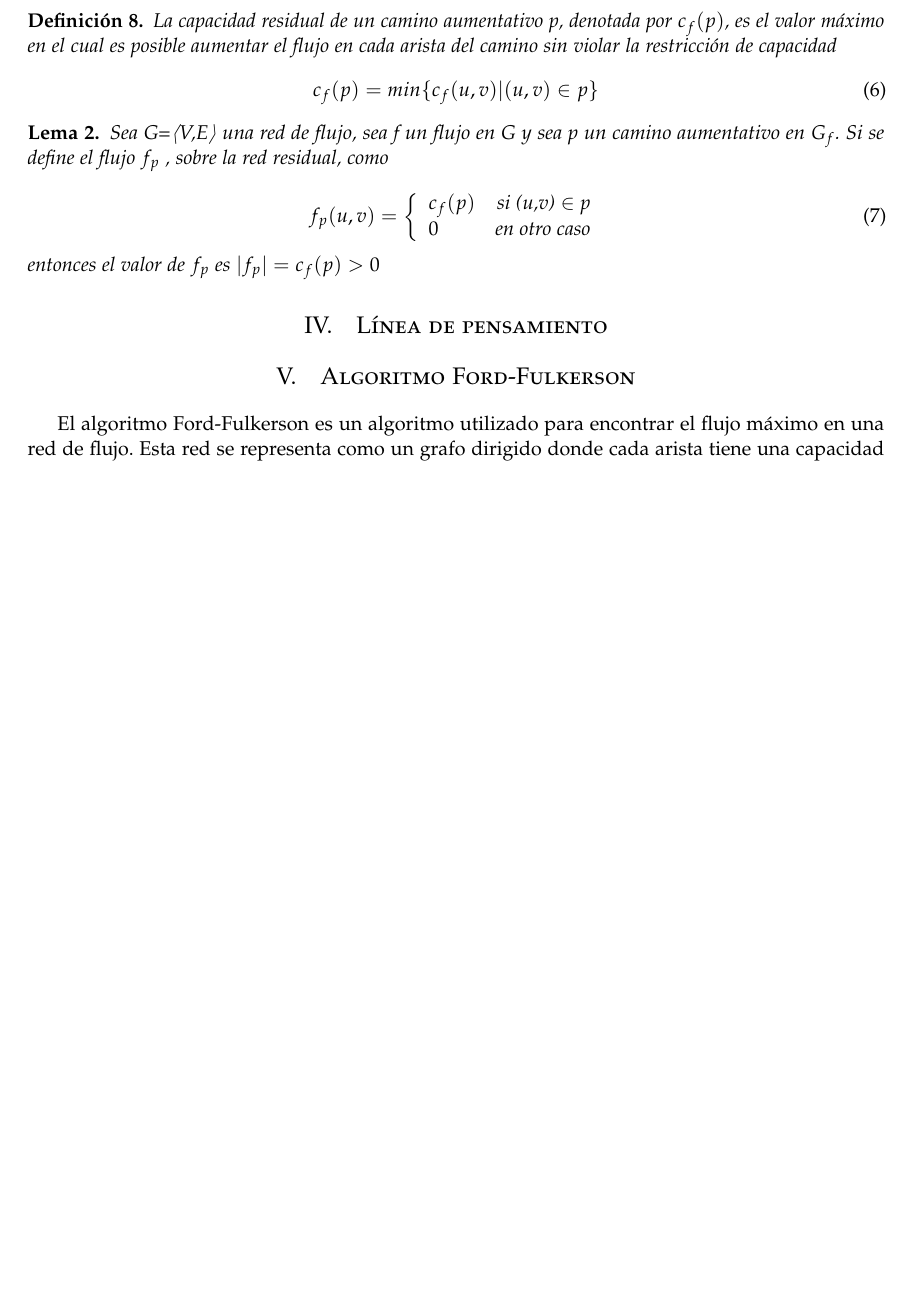
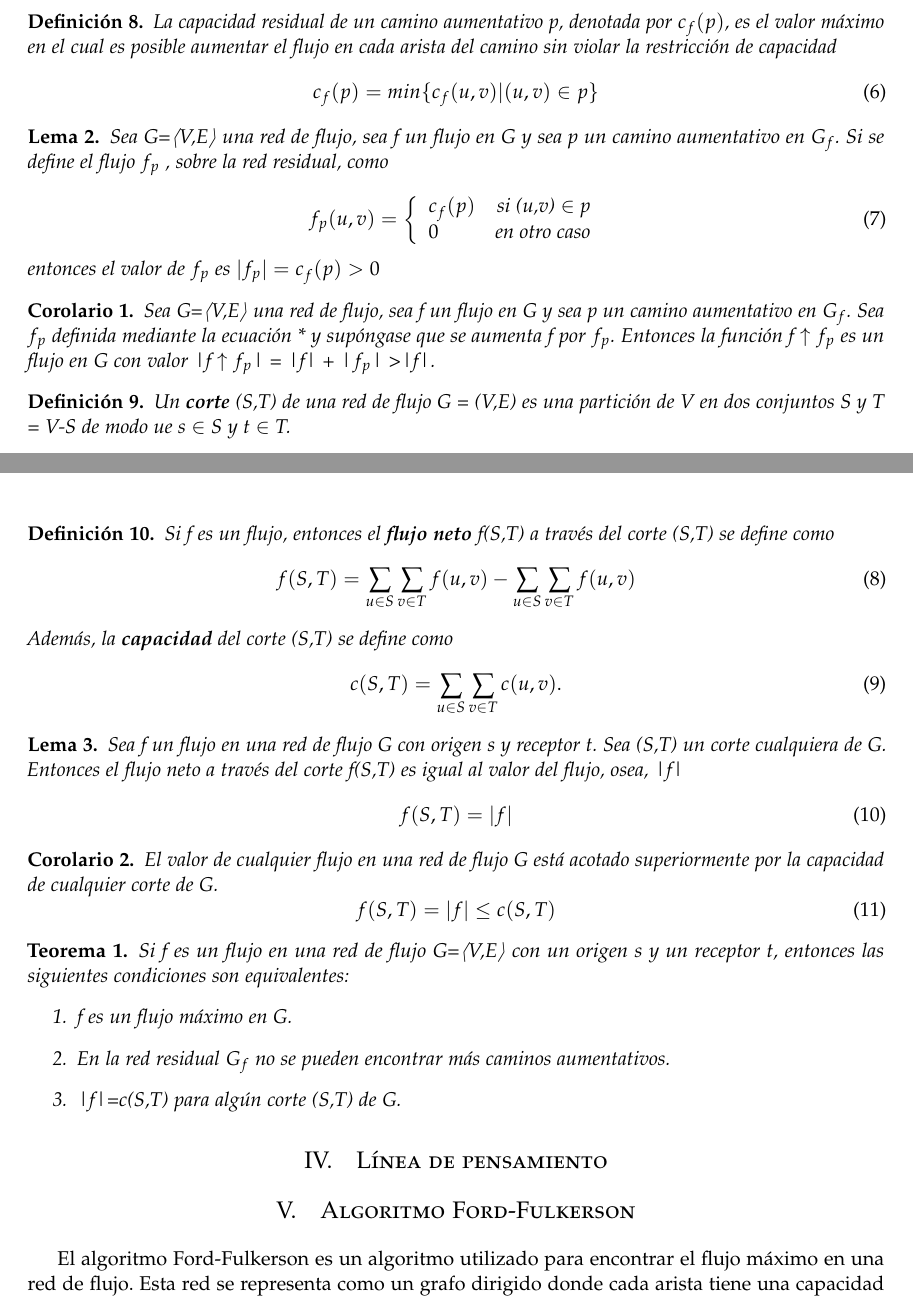
Before and after one commit to computer-science-crows/algorithms-design-and-analysis, a LaTeX document (corruption-strategy/docs/corruption-strategy.tex): part of page 2 of 3 before the commit and two parts of pages 2 and 3 of 4 after it, the two joined at a grey line, cut so that both start at the same text, the shorter picture padded with empty space. Compiled offline with pdfLaTeX.

Commit message:
update docs, ford-fulkerson definitions

```diff
--- a/corruption-strategy/docs/corruption-strategy.tex
+++ b/corruption-strategy/docs/corruption-strategy.tex
@@ -133,6 +133,7 @@
 \newtheorem{mydef}{Definici\'on}%[section]
 \newtheorem{lem}{Lema}
 \newtheorem{fig}{\scriptsize{Figura}}
+\newtheorem{col}{Corolario}
 
 
 \renewcommand{\qedsymbol}{\rule{0.7em}{0.7em}}
@@ -272,9 +273,49 @@
 		\end{equation}
 		entonces el valor de $f_p$ es $|f_p|=c_f(p)>0$
 
-
 	\end{lem}
 
+	\begin{col}
+		Sea G=〈V,E〉 una red de flujo, sea f un flujo en G y sea p un camino aumentativo en $G_f$. Sea $f_p$ definida mediante la ecuación * y supóngase que se aumenta f por $f_p$. Entonces la función f $\uparrow$ $f_p$ es un flujo en G con valor |f $\uparrow$ $f_p$| = |f| + |$f_p$| > |f|.
+	\end{col}
+
+	\begin{mydef}
+		Un \textbf{corte} (S,T) de una red de flujo G = (V,E) es una partici\'on de V en dos conjuntos S y T = V-S de modo 	ue s $\in$ S y t $\in$ T.
+	\end{mydef}
+
+	\begin{mydef}
+		Si f es un flujo, entonces el \textbf{flujo neto} f(S,T) a trav\'es del corte (S,T) se define como
+		\begin{equation}
+			f(S,T) = \sum_{u\in S} \sum_{v\in T} f(u,v) - \sum_{u \in S}\sum_{v \in T} f(u,v)
+		\end{equation}
+	Adem\'as, la \textbf{capacidad} del corte (S,T) se define como
+	\begin{equation}
+		c(S,T) = \sum_{u \in S}\sum_{v \in T}c(u,v).
+	\end{equation}
+	\end{mydef}
+
+	\begin{lem}
+		Sea f un flujo en una red de flujo G con origen s y receptor t. Sea (S,T) un corte cualquiera de G. Entonces el flujo neto a través del corte f(S,T) es igual al valor del flujo, osea, |f|
+		\begin{equation}
+			f(S,T) = |f|
+		\end{equation}
+	\end{lem}
+
+	\begin{col}
+		El valor de cualquier flujo en una red de flujo G está acotado superiormente por la capacidad de cualquier corte de G.
+		\begin{equation}
+			f(S,T) = |f| \leq c(S,T)
+		\end{equation}
+	\end{col}
+
+	\begin{thm}
+		Si f es un flujo en una red de flujo G=〈V,E〉 con un origen s y un receptor t, entonces las siguientes condiciones son equivalentes:
+		\begin{enumerate}
+			\item f es un flujo máximo en G.
+			\item En la red residual $G_f$ no se pueden encontrar más caminos aumentativos.
+			\item  |f|=c(S,T) para algún corte (S,T) de G.
+		\end{enumerate}
+	\end{thm}
 	\section{L\'inea de pensamiento}
 
 	\section{Algoritmo Ford-Fulkerson}
```
Also changed, not shown: corruption-strategy/docs/corruption-strategy.pdf, 2 other files.
